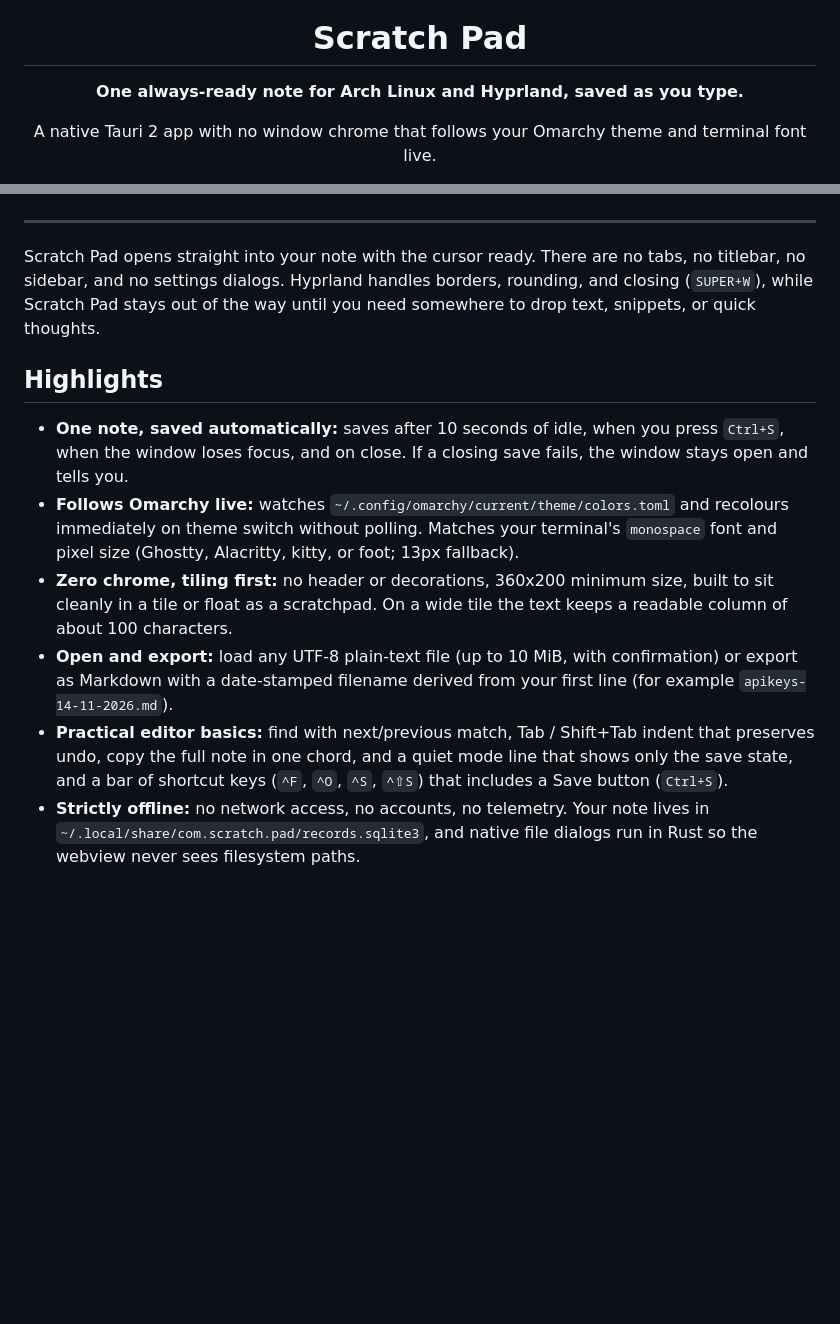
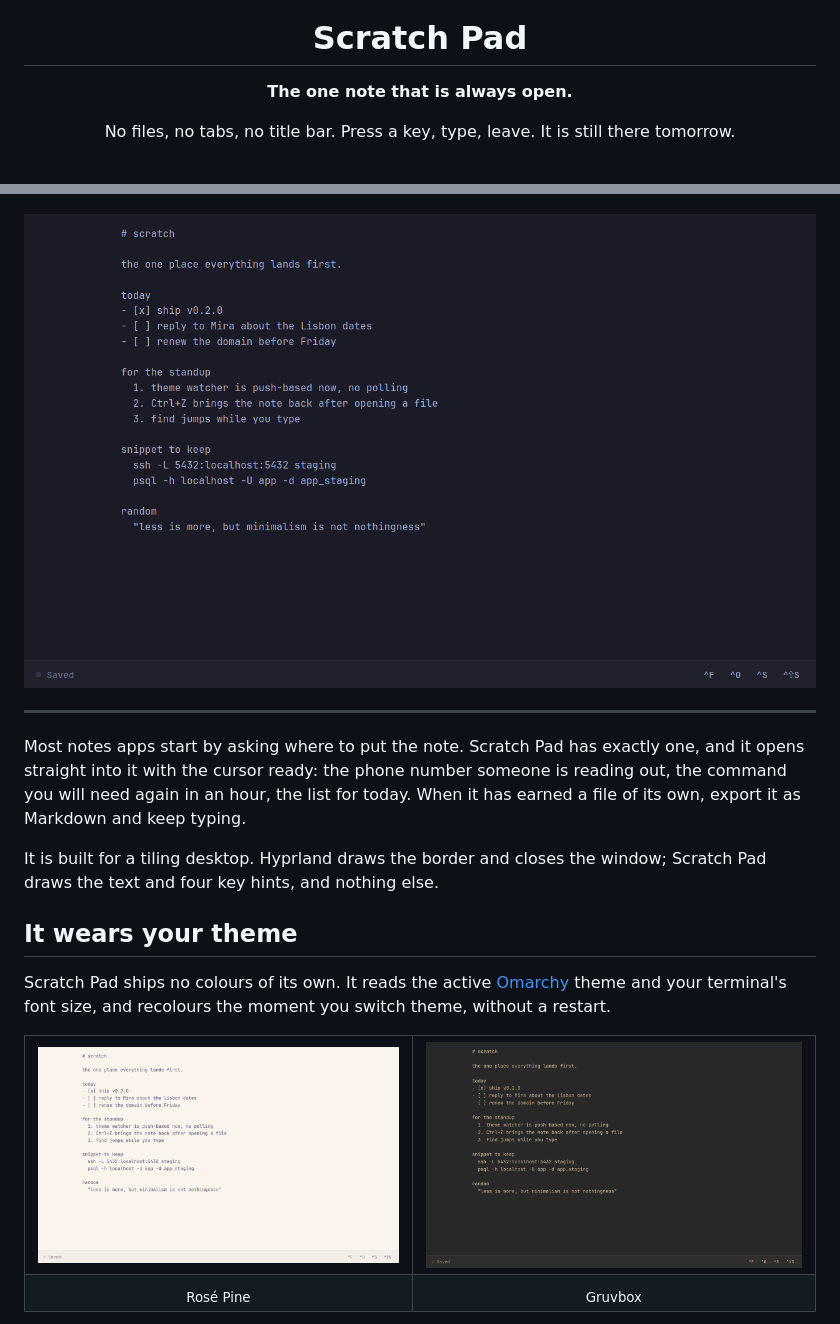
Before and after one commit to nodaysidle/scratch-pad, a Markdown page: README.md, 2 parts joined by grey strips. Rendered like a GitHub page; pictures changed too: docs/screenshots/gruvbox.png (added), docs/screenshots/rose-pine.png (added), docs/screenshots/tokyo-night.png (added); blank space fills up the shorter version.

```diff
--- a/README.md
+++ b/README.md
@@ -1,8 +1,8 @@
 <div align="center">
   <img src="app-icon.svg" width="88" alt="Scratch Pad icon">
   <h1>Scratch Pad</h1>
-  <p><strong>One always-ready note for Arch Linux and Hyprland, saved as you type.</strong></p>
-  <p>A native Tauri 2 app with no window chrome that follows your Omarchy theme and terminal font live.</p>
+  <p><strong>The one note that is always open.</strong></p>
+  <p>No files, no tabs, no title bar. Press a key, type, leave. It is still there tomorrow.</p>
 
   <p>
     <img src="https://img.shields.io/badge/Arch%20%2F%20Hyprland-Omarchy%20Native-1793D1?style=flat-square&logo=arch-linux&logoColor=white" alt="Arch / Hyprland / Omarchy">
@@ -11,16 +12,27 @@
     <img src="https://img.shields.io/badge/version-0.2.0-555555?style=flat-square" alt="Version 0.2.0">
   </p>
+
+  <img src="docs/screenshots/tokyo-night.png" alt="Scratch Pad showing a note in the Tokyo Night theme" width="860">
 </div>
 
 ---
 
-Scratch Pad opens straight into your note with the cursor ready. There are no tabs, no titlebar, no sidebar, and no settings dialogs. Hyprland handles borders, rounding, and closing (`SUPER+W`), while Scratch Pad stays out of the way until you need somewhere to drop text, snippets, or quick thoughts.
+Most notes apps start by asking where to put the note. Scratch Pad has exactly one, and it opens straight into it with the cursor ready: the phone number someone is reading out, the command you will need again in an hour, the list for today. When it has earned a file of its own, export it as Markdown and keep typing.
 
-## Highlights
+It is built for a tiling desktop. Hyprland draws the border and closes the window; Scratch Pad draws the text and four key hints, and nothing else.
 
-- **One note, saved automatically:** saves after 10 seconds of idle, when you press `Ctrl+S`, when the window loses focus, and on close. If a closing save fails, the window stays open and tells you.
-- **Follows Omarchy live:** watches `~/.config/omarchy/current/theme/colors.toml` and recolours immediately on theme switch without polling. Matches your terminal's `monospace` font and pixel size (Ghostty, Alacritty, kitty, or foot; 13px fallback).
-- **Zero chrome, tiling first:** no header or decorations, 360x200 minimum size, built to sit cleanly in a tile or float as a scratchpad. On a wide tile the text keeps a readable column of about 100 characters.
-- **Open and export:** load any UTF-8 plain-text file (up to 10 MiB, with confirmation) or export as Markdown with a date-stamped filename derived from your first line (for example `apikeys-14-11-2026.md`).
-- **Practical editor basics:** find with next/previous match, Tab / Shift+Tab indent that preserves undo, copy the full note in one chord, and a quiet mode line that shows only the save state, and a bar of shortcut keys (`^F`, `^O`, `^S`, `^⇧S`) that includes a Save button (`Ctrl+S`).
-- **Strictly offline:** no network access, no accounts, no telemetry. Your note lives in `~/.local/share/com.scratch.pad/records.sqlite3`, and native file dialogs run in Rust so the webview never sees filesystem paths.
+## It wears your theme
+
+Scratch Pad ships no colours of its own. It reads the active [Omarchy](https://omarchy.org) theme and your terminal's font size, and recolours the moment you switch theme, without a restart.
+
+<table>
+  <tr>
+    <td><img src="docs/screenshots/rose-pine.png" alt="The same note in the Rosé Pine theme"></td>
+    <td><img src="docs/screenshots/gruvbox.png" alt="The same note in the Gruvbox theme"></td>
+  </tr>
+  <tr>
+    <td align="center"><sub>Rosé Pine</sub></td>
+    <td align="center"><sub>Gruvbox</sub></td>
+  </tr>
+</table>
+
```
Also changed, not shown: other parts of README.md (+61 -19 lines), docs/screenshots/find.png (added), 1 other file.
